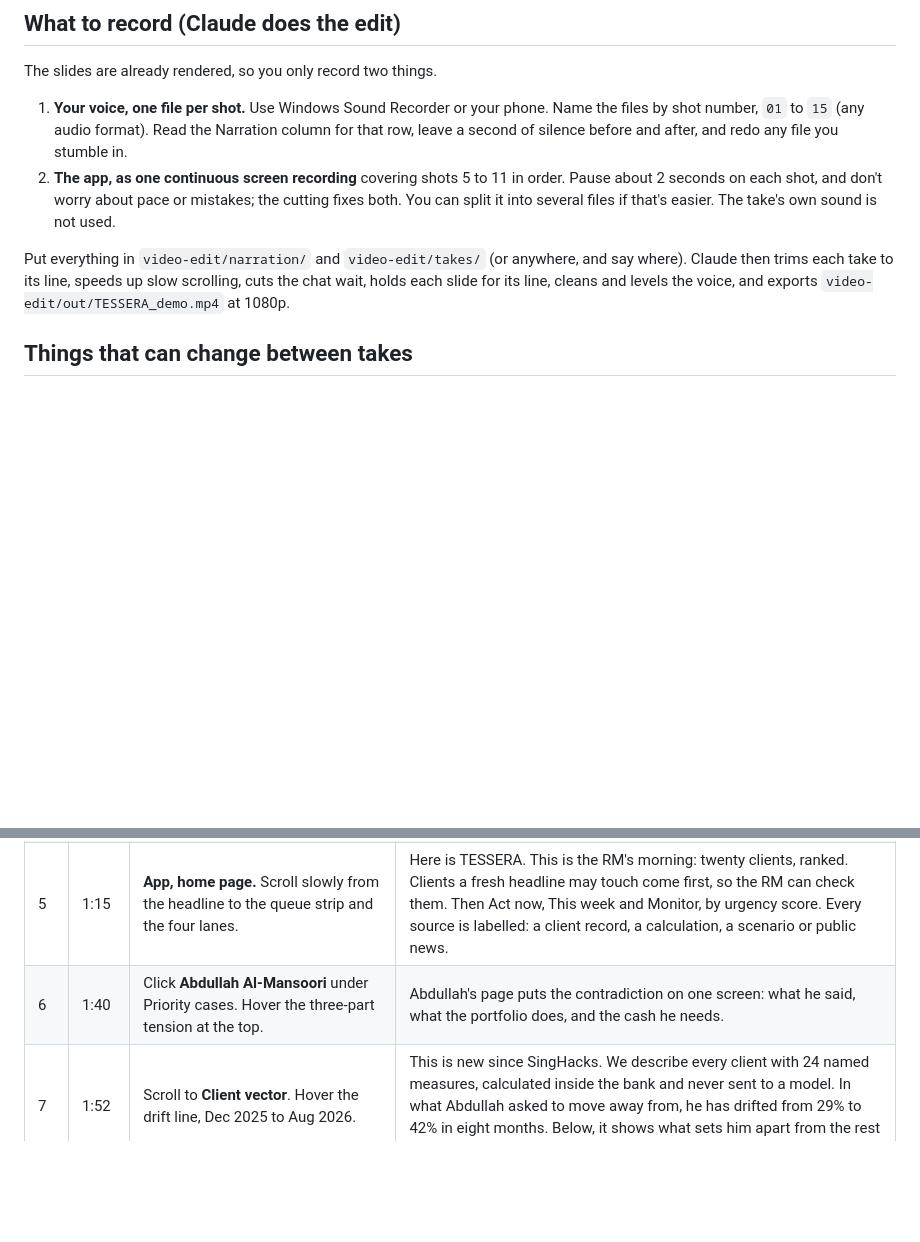
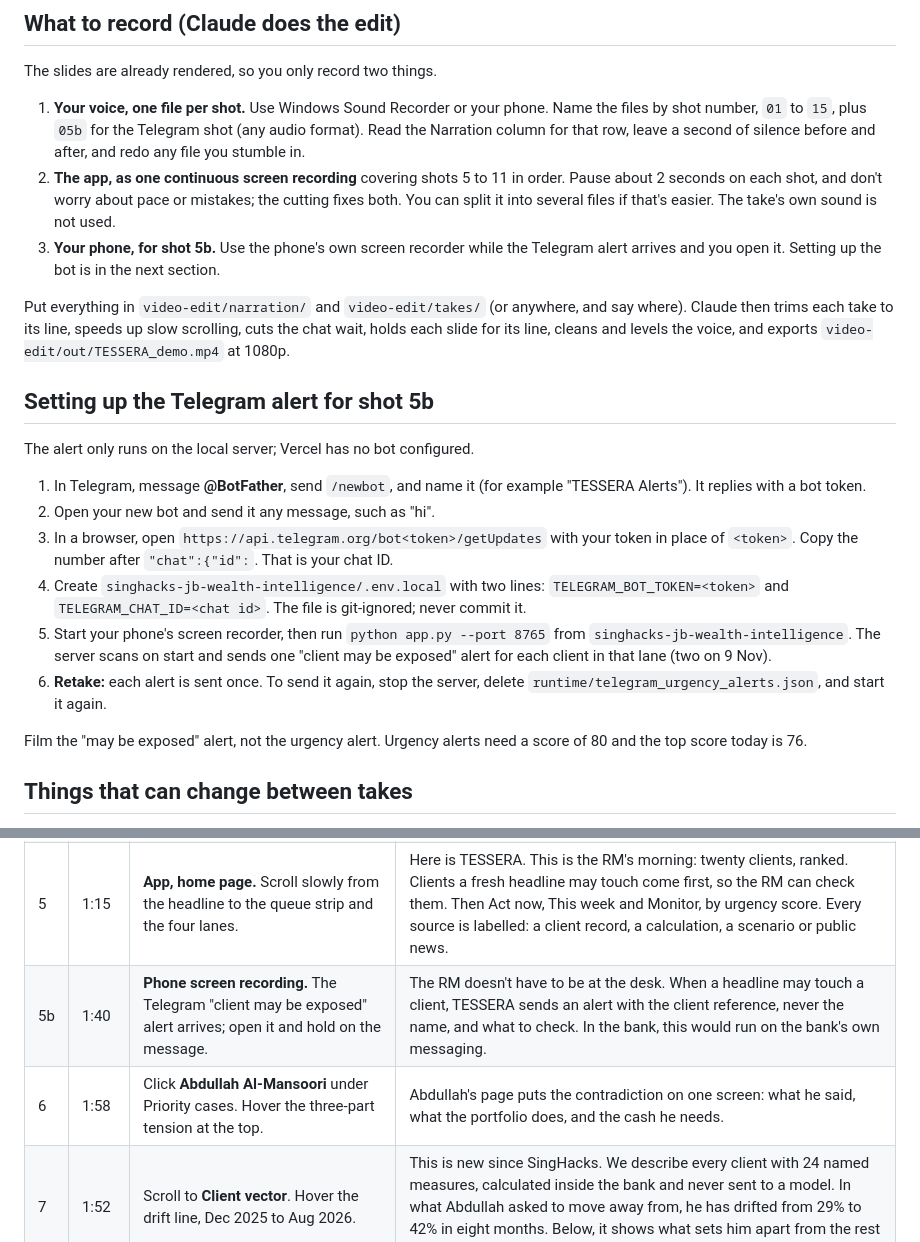
Before and after one commit to alicia112233/SingHacks2026, a Markdown page: submission/DEMO_VIDEO_SCRIPT.md, 2 parts joined by grey strips. Rendered like a GitHub page; blank space fills up the shorter version.

Commit message:
Add the Telegram alert shot to the demo video script

```diff
--- a/submission/DEMO_VIDEO_SCRIPT.md
+++ b/submission/DEMO_VIDEO_SCRIPT.md
@@ -16,10 +16,24 @@ App: `https://singhacks-jb-wealth-intelligence.vercel.app` (use this short URL;
 
 The slides are already rendered, so you only record two things.
 
-1. **Your voice, one file per shot.** Use Windows Sound Recorder or your phone. Name the files by shot number, `01` to `15` (any audio format). Read the Narration column for that row, leave a second of silence before and after, and redo any file you stumble in.
+1. **Your voice, one file per shot.** Use Windows Sound Recorder or your phone. Name the files by shot number, `01` to `15`, plus `05b` for the Telegram shot (any audio format). Read the Narration column for that row, leave a second of silence before and after, and redo any file you stumble in.
 2. **The app, as one continuous screen recording** covering shots 5 to 11 in order. Pause about 2 seconds on each shot, and don't worry about pace or mistakes; the cutting fixes both. You can split it into several files if that's easier. The take's own sound is not used.
+3. **Your phone, for shot 5b.** Use the phone's own screen recorder while the Telegram alert arrives and you open it. Setting up the bot is in the next section.
 
 Put everything in `video-edit/narration/` and `video-edit/takes/` (or anywhere, and say where). Claude then trims each take to its line, speeds up slow scrolling, cuts the chat wait, holds each slide for its line, cleans and levels the voice, and exports `video-edit/out/TESSERA_demo.mp4` at 1080p.
+
+## Setting up the Telegram alert for shot 5b
+
+The alert only runs on the local server; Vercel has no bot configured.
+
+1. In Telegram, message **@BotFather**, send `/newbot`, and name it (for example "TESSERA Alerts"). It replies with a bot token.
+2. Open your new bot and send it any message, such as "hi".
+3. In a browser, open `https://api.telegram.org/bot<token>/getUpdates` with your token in place of `<token>`. Copy the number after `"chat":{"id":`. That is your chat ID.
+4. Create `singhacks-jb-wealth-intelligence/.env.local` with two lines: `TELEGRAM_BOT_TOKEN=<token>` and `TELEGRAM_CHAT_ID=<chat id>`. The file is git-ignored; never commit it.
+5. Start your phone's screen recorder, then run `python app.py --port 8765` from `singhacks-jb-wealth-intelligence`. The server scans on start and sends one "client may be exposed" alert for each client in that lane (two on 9 Nov).
+6. **Retake:** each alert is sent once. To send it again, stop the server, delete `runtime/telegram_urgency_alerts.json`, and start it again.
+
+Film the "may be exposed" alert, not the urgency alert. Urgency alerts need a score of 80 and the top score today is 76.
 
 ## Things that can change between takes
 
@@ -37,7 +51,8 @@ Put everything in `video-edit/narration/` and `video-edit/takes/` (or anywhere,
 | 3 | 0:30 | Slide 6 (trust tax) | And news doesn't wait. In July, China announced a 20% tax on offshore trust activity. To find out who it touches, an RM checks every file by hand. TESSERA's next feature screens the whole book in seconds, and says plainly where the data is missing. |
 | 4 | 0:50 | Slide 7 (Abdullah) | Or take Abdullah. His portfolio is up 26%, so every report says great year. But he asked us to build his wealth outside the Gulf and outside shipping. Look inside his structured note, and 42% is shipping and energy, the same bet as the business he owns. He also needs 5 million dollars next year, with 2.4 million in cash. |
 | 5 | 1:15 | **App, home page.** Scroll slowly from the headline to the queue strip and the four lanes. | Here is TESSERA. This is the RM's morning: twenty clients, ranked. Clients a fresh headline may touch come first, so the RM can check them. Then Act now, This week and Monitor, by urgency score. Every source is labelled: a client record, a calculation, a scenario or public news. |
-| 6 | 1:40 | Click **Abdullah Al-Mansoori** under Priority cases. Hover the three-part tension at the top. | Abdullah's page puts the contradiction on one screen: what he said, what the portfolio does, and the cash he needs. |
+| 5b | 1:40 | **Phone screen recording.** The Telegram "client may be exposed" alert arrives; open it and hold on the message. | The RM doesn't have to be at the desk. When a headline may touch a client, TESSERA sends an alert with the client reference, never the name, and what to check. In the bank, this would run on the bank's own messaging. |
+| 6 | 1:58 | Click **Abdullah Al-Mansoori** under Priority cases. Hover the three-part tension at the top. | Abdullah's page puts the contradiction on one screen: what he said, what the portfolio does, and the cash he needs. |
 | 7 | 1:52 | Scroll to **Client vector**. Hover the drift line, Dec 2025 to Aug 2026. | This is new since SingHacks. We describe every client with 24 named measures, calculated inside the bank and never sent to a model. In what Abdullah asked to move away from, he has drifted from 29% to 42% in eight months. Below, it shows what sets him apart from the rest of the book. |
 | 8 | 2:15 | Scroll to **Test the portfolio**. Click **Strait reopens**, then **Blockade worsens**. | If the Strait reopens, this illustrative scenario takes about 2 million dollars off the portfolio. It is a scenario, not a forecast, and it shows which holdings drive it. |
 | 9 | 2:30 | Scroll to **Actions worth considering**. Open **Why this action** on action 1. Point at "Medium priority", then the Evidence 65 chip. | Actions come in order of what is at stake. Ring-fencing the family office money comes first: 5 million dollars due in four months. Separately, TESSERA scores how well each action is supported, and tells the RM to verify this one first. |
```
